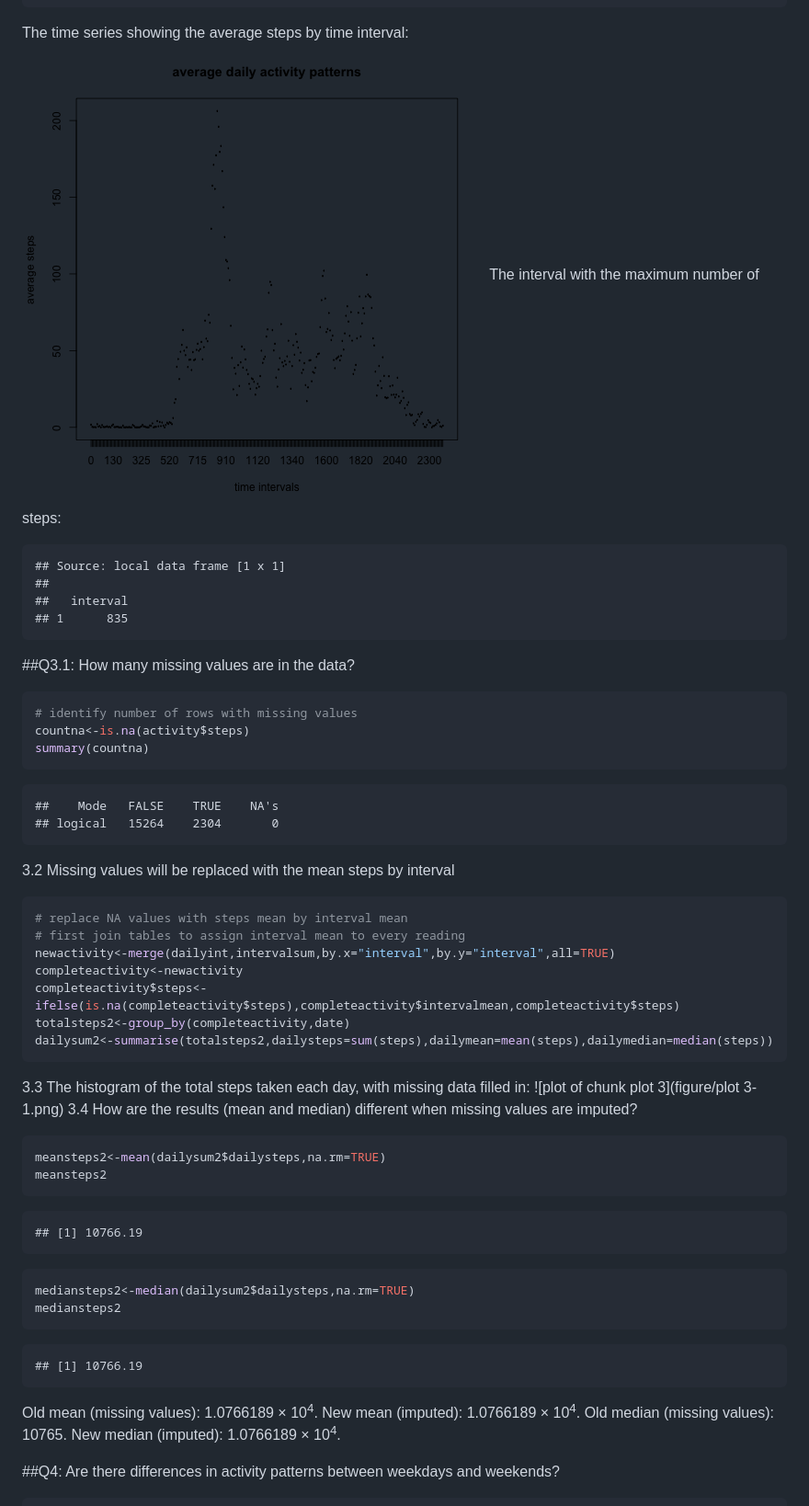
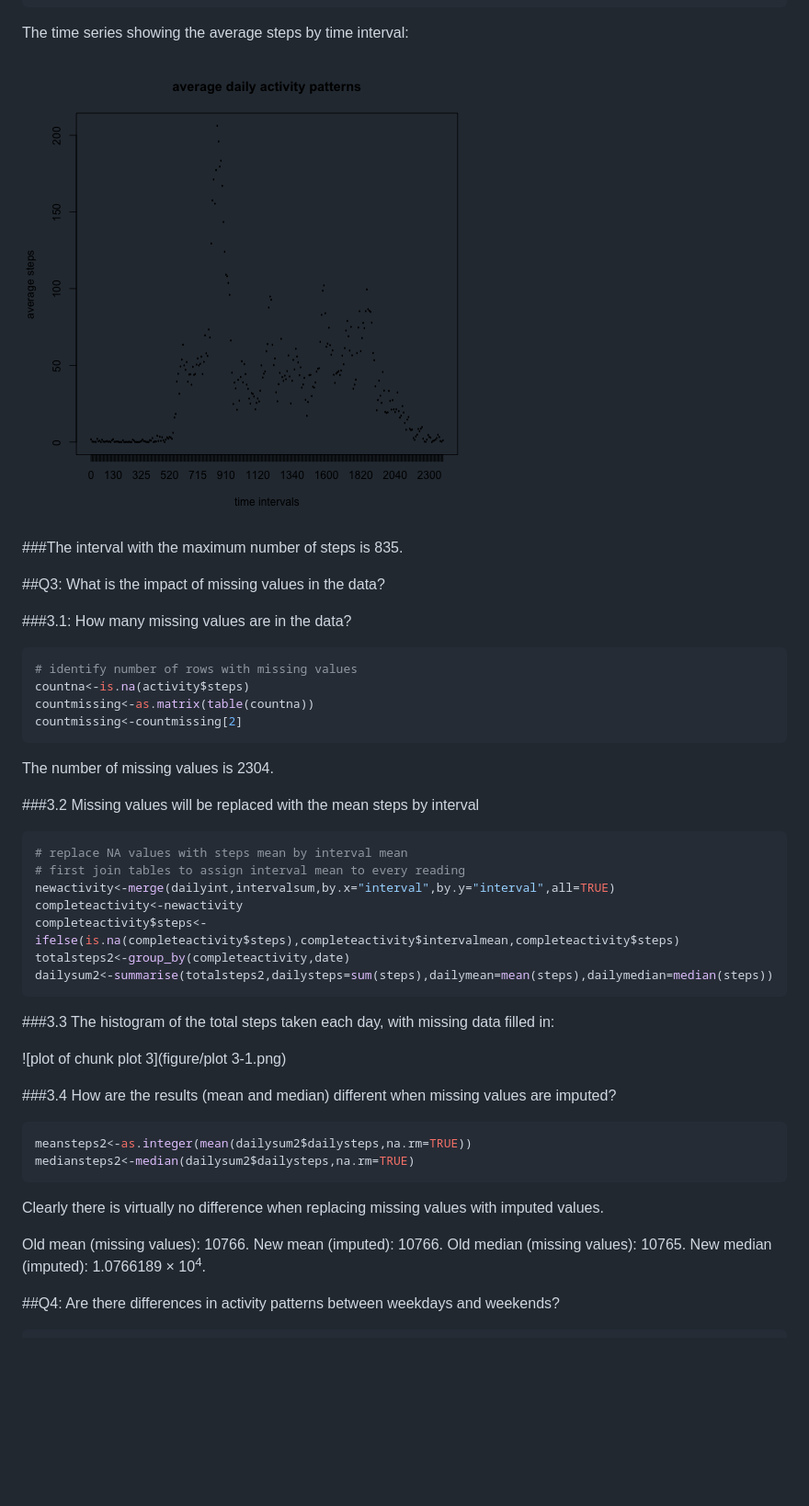
Before and after one commit to BBeise/https---github.com-rdpeng-RepData_PeerAssessment1, a Markdown page: PA1_template.md, the part around one of its changes. Shown at 92% size. GitHub-like rendering; pictures changed too: figure/unnamed-chunk-1-1.png; blank space fills up the shorter version.

````diff
--- a/PA1_template.md
+++ b/PA1_template.md
@@ -52,26 +85,25 @@ maxnum<-maxinterval[1,1]
 The time series showing the average steps by time interval:
-![plot of chunk unnamed-chunk-2](figure/unnamed-chunk-2-1.png)
-The interval with the maximum number of steps:
 
-```
-## Source: local data frame [1 x 1]
-##
-##   interval
-## 1      835
-```
-##Q3.1: How many missing values are in the data?
+![plot of chunk unnamed-chunk-1](figure/unnamed-chunk-1-1.png)
+
+###The interval with the maximum number of steps is 835.
+
+##Q3: What is the impact of missing values in the data?
+
+###3.1: How many missing values are in the data?
+
 
 ```r
 # identify number of rows with missing values
 countna<-is.na(activity$steps)
-summary(countna)
+countmissing<-as.matrix(table(countna))
+countmissing<-countmissing[2]
 ```
 
-```
-##    Mode   FALSE    TRUE    NA's
-## logical   15264    2304       0
-```
-3.2 Missing values will be replaced with the mean steps by interval
+The number of missing values is 2304.
+
+###3.2 Missing values will be replaced with the mean steps by interval
+
 
 ```r
 # replace NA values with steps mean by interval mean
@@ -82,28 +114,22 @@ completeactivity$steps<-ifelse(is.na(completeactivity$steps),completeactivity$in
 totalsteps2<-group_by(completeactivity,date)
 dailysum2<-summarise(totalsteps2,dailysteps=sum(steps),dailymean=mean(steps),dailymedian=median(steps))
 ```
-3.3 The histogram of the total steps taken each day, with missing data filled in:
+
+###3.3 The histogram of the total steps taken each day, with missing data filled in:
+
 ![plot of chunk plot 3](figure/plot 3-1.png)
-3.4 How are the results (mean and median) different when missing values are imputed?
+
+###3.4 How are the results (mean and median) different when missing values are imputed?
+
 
 ```r
-meansteps2<-mean(dailysum2$dailysteps,na.rm=TRUE)
-meansteps2
+meansteps2<-as.integer(mean(dailysum2$dailysteps,na.rm=TRUE))
+mediansteps2<-median(dailysum2$dailysteps,na.rm=TRUE)
 ```
 
-```
-## [1] 10766.19
-```
+Clearly there is virtually no difference when replacing missing values with imputed values.
 
-```r
-mediansteps2<-median(dailysum2$dailysteps,na.rm=TRUE)
-mediansteps2
-```
-
-```
-## [1] 10766.19
-```
-Old mean (missing values): 1.0766189 &times; 10<sup>4</sup>. New mean (imputed): 1.0766189 &times; 10<sup>4</sup>.
+Old mean (missing values): 10766. New mean (imputed): 10766.
 Old median (missing values): 10765. New median (imputed): 1.0766189 &times; 10<sup>4</sup>.
 
 ##Q4: Are there differences in activity patterns between weekdays and weekends?
````
Also changed, not shown: other parts of PA1_template.md (+52 -17 lines), figure/histogram-1.png (added), figure/plot4-1.png, 1 other file.
